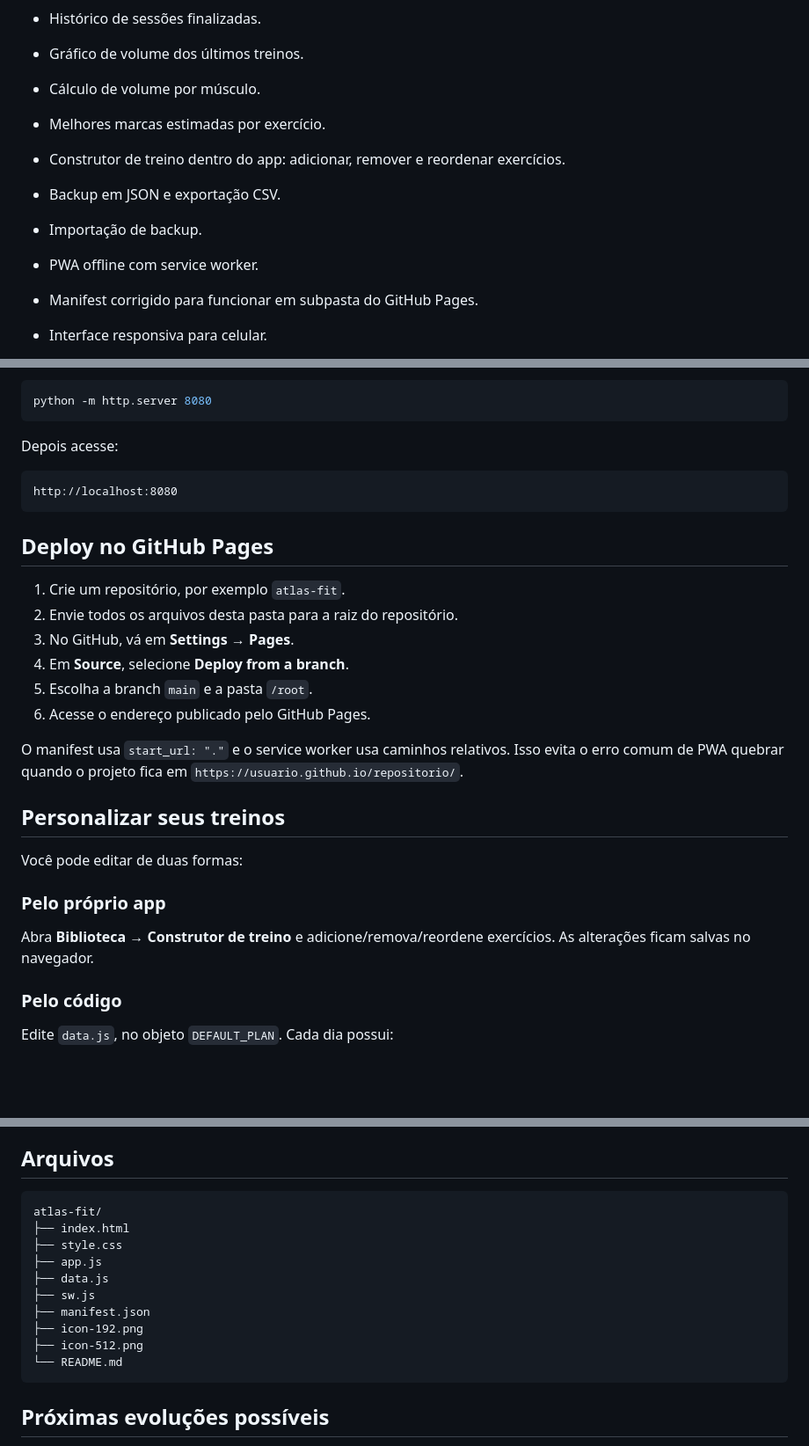
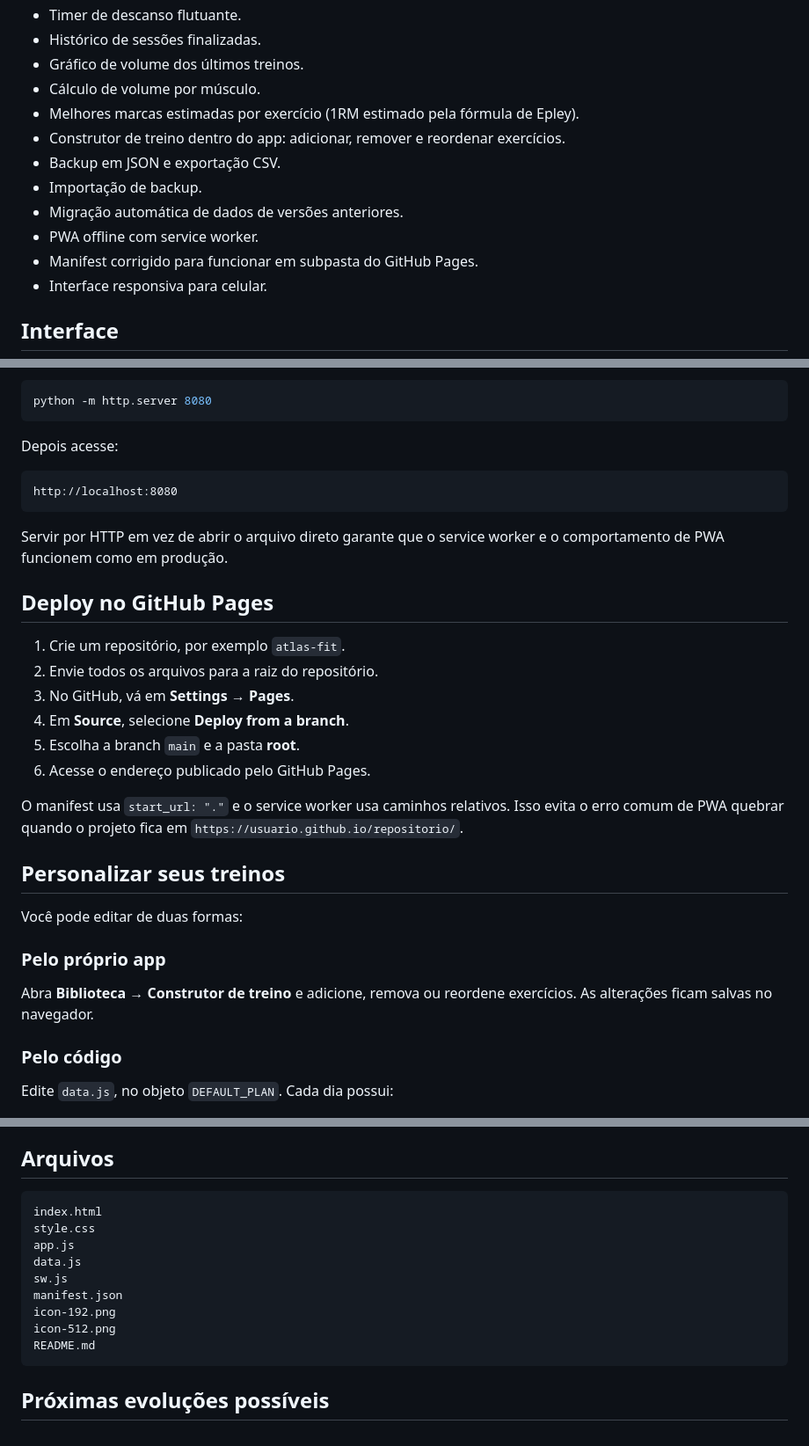
Before and after one commit to kaeve1/treinos, a Markdown page: README.md, 3 parts joined by grey strips. Shown at 88% size. Drawn GitHub-style; blank space fills up the shorter version.

````diff
--- a/README.md
+++ b/README.md
@@ -10,12 +10,14 @@ App estático e instalável para registrar treinos pessoais, carga, repetições
 - Histórico de sessões finalizadas.
 - Gráfico de volume dos últimos treinos.
 - Cálculo de volume por músculo.
-- Melhores marcas estimadas por exercício.
+- Melhores marcas estimadas por exercício (1RM estimado pela fórmula de Epley).
 - Construtor de treino dentro do app: adicionar, remover e reordenar exercícios.
 - Backup em JSON e exportação CSV.
 - Importação de backup.
+- Migração automática de dados de versões anteriores.
 - PWA offline com service worker.
 - Manifest corrigido para funcionar em subpasta do GitHub Pages.
 - Interface responsiva para celular.
 
+## Interface
 
@@ -41,13 +39,15 @@ Depois acesse:
 http://localhost:8080
 ```
 
+Servir por HTTP em vez de abrir o arquivo direto garante que o service worker e o comportamento de PWA funcionem como em produção.
+
 ## Deploy no GitHub Pages
 
 1. Crie um repositório, por exemplo `atlas-fit`.
-2. Envie todos os arquivos desta pasta para a raiz do repositório.
+2. Envie todos os arquivos para a raiz do repositório.
 3. No GitHub, vá em **Settings → Pages**.
 4. Em **Source**, selecione **Deploy from a branch**.
-5. Escolha a branch `main` e a pasta `/root`.
+5. Escolha a branch `main` e a pasta **root**.
 6. Acesse o endereço publicado pelo GitHub Pages.
 
 O manifest usa `start_url: "."` e o service worker usa caminhos relativos. Isso evita o erro comum de PWA quebrar quando o projeto fica em `https://usuario.github.io/repositorio/`.
@@ -58,7 +58,7 @@ Você pode editar de duas formas:
 
 ### Pelo próprio app
 
-Abra **Biblioteca → Construtor de treino** e adicione/remova/reordene exercícios. As alterações ficam salvas no navegador.
+Abra **Biblioteca → Construtor de treino** e adicione, remova ou reordene exercícios. As alterações ficam salvas no navegador.
 
 ### Pelo código
 
@@ -96,16 +96,15 @@ Os dados ficam no `localStorage` do navegador. Isso significa:
 ## Arquivos
 
 ```text
-atlas-fit/
-├── index.html
-├── style.css
-├── app.js
-├── data.js
-├── sw.js
-├── manifest.json
-├── icon-192.png
-├── icon-512.png
-└── README.md
+index.html
+style.css
+app.js
+data.js
+sw.js
+manifest.json
+icon-192.png
+icon-512.png
+README.md
 ```
 
 ## Próximas evoluções possíveis
````
Also changed, not shown: other parts of README.md (+2 -6 lines).
